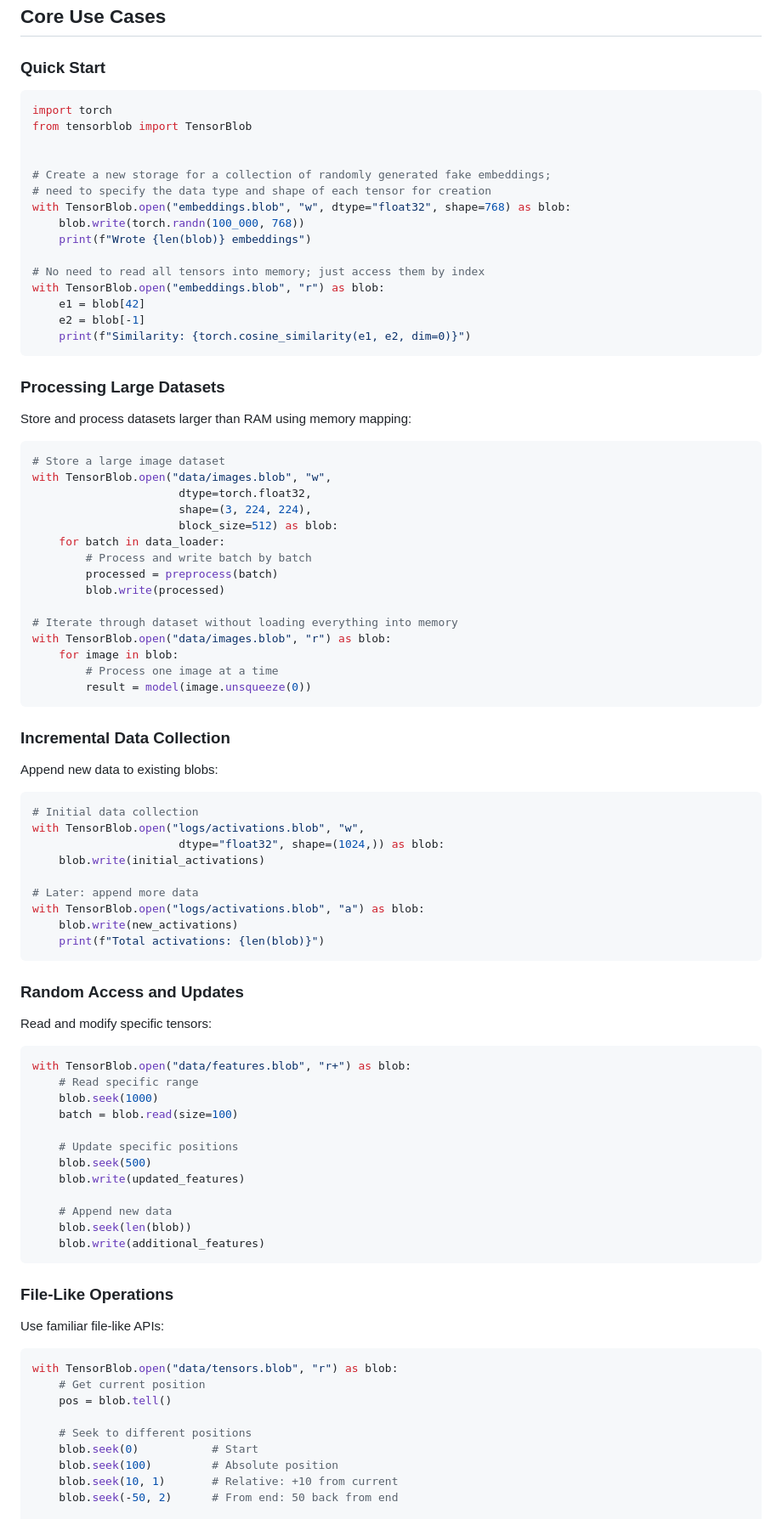
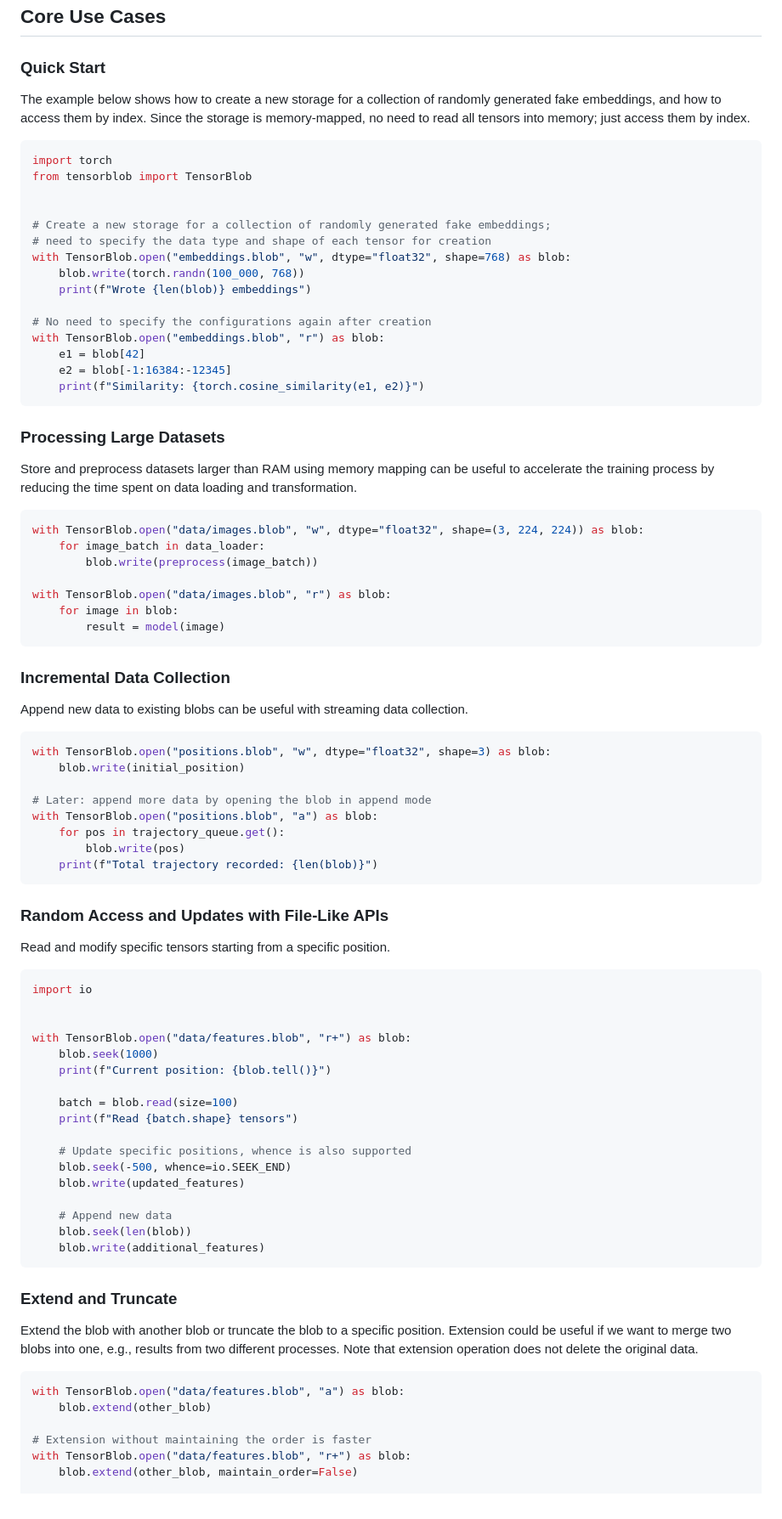
Before and after one commit to Guest400123064/tensorblob, a Markdown page: README.md, the part around one of its changes. Shown at 85% size. Rendered like a GitHub page.

````diff
--- a/README.md
+++ b/README.md
@@ -32,6 +32,8 @@ pip install git+https://github.com/Guest400123064/tensorblob.git
 
 ### Quick Start
 
+The example below shows how to create a new storage for a collection of randomly generated fake embeddings, and how to access them by index. Since the storage is memory-mapped, no need to read all tensors into memory; just access them by index.
+
 ```python
 import torch
 from tensorblob import TensorBlob
@@ -43,63 +45,59 @@ with TensorBlob.open("embeddings.blob", "w", dtype="float32", shape=768) as blob
     blob.write(torch.randn(100_000, 768))
     print(f"Wrote {len(blob)} embeddings")
 
-# No need to read all tensors into memory; just access them by index
+# No need to specify the configurations again after creation
 with TensorBlob.open("embeddings.blob", "r") as blob:
     e1 = blob[42]
-    e2 = blob[-1]
-    print(f"Similarity: {torch.cosine_similarity(e1, e2, dim=0)}")
+    e2 = blob[-1:16384:-12345]
+    print(f"Similarity: {torch.cosine_similarity(e1, e2)}")
 ```
 
 ### Processing Large Datasets
 
-Store and process datasets larger than RAM using memory mapping:
+Store and preprocess datasets larger than RAM using memory mapping can be useful to accelerate the training process by reducing the time spent on data loading and transformation.
 
 ```python
-# Store a large image dataset
-with TensorBlob.open("data/images.blob", "w",
-                      dtype=torch.float32,
-                      shape=(3, 224, 224),
-                      block_size=512) as blob:
-    for batch in data_loader:
-        # Process and write batch by batch
-        processed = preprocess(batch)
-        blob.write(processed)
+with TensorBlob.open("data/images.blob", "w", dtype="float32", shape=(3, 224, 224)) as blob:
+    for image_batch in data_loader:
+        blob.write(preprocess(image_batch))
 
-# Iterate through dataset without loading everything into memory
 with TensorBlob.open("data/images.blob", "r") as blob:
     for image in blob:
-        # Process one image at a time
-        result = model(image.unsqueeze(0))
+        result = model(image)
 ```
 
 ### Incremental Data Collection
 
-Append new data to existing blobs:
+Append new data to existing blobs can be useful with streaming data collection.
 
 ```python
-# Initial data collection
-with TensorBlob.open("logs/activations.blob", "w",
-                      dtype="float32", shape=(1024,)) as blob:
-    blob.write(initial_activations)
+with TensorBlob.open("positions.blob", "w", dtype="float32", shape=3) as blob:
+    blob.write(initial_position)
 
-# Later: append more data
-with TensorBlob.open("logs/activations.blob", "a") as blob:
-    blob.write(new_activations)
-    print(f"Total activations: {len(blob)}")
+# Later: append more data by opening the blob in append mode
+with TensorBlob.open("positions.blob", "a") as blob:
+    for pos in trajectory_queue.get():
+        blob.write(pos)
+    print(f"Total trajectory recorded: {len(blob)}")
 ```
 
-### Random Access and Updates
+### Random Access and Updates with File-Like APIs
 
-Read and modify specific tensors:
+Read and modify specific tensors starting from a specific position.
 
 ```python
+import io
+
+
 with TensorBlob.open("data/features.blob", "r+") as blob:
-    # Read specific range
     blob.seek(1000)
+    print(f"Current position: {blob.tell()}")
+
     batch = blob.read(size=100)
+    print(f"Read {batch.shape} tensors")
 
-    # Update specific positions
-    blob.seek(500)
+    # Update specific positions, whence is also supported
+    blob.seek(-500, whence=io.SEEK_END)
     blob.write(updated_features)
 
     # Append new data
@@ -107,18 +105,15 @@ with TensorBlob.open("data/features.blob", "r+") as blob:
     blob.write(additional_features)
 ```
 
-### File-Like Operations
+### Extend and Truncate
 
-Use familiar file-like APIs:
+Extend the blob with another blob or truncate the blob to a specific position. Extension could be useful if we want to merge two blobs into one, e.g., results from two different processes. Note that extension operation does not delete the original data.
 
 ```python
-with TensorBlob.open("data/tensors.blob", "r") as blob:
-    # Get current position
-    pos = blob.tell()
+with TensorBlob.open("data/features.blob", "a") as blob:
+    blob.extend(other_blob)
 
-    # Seek to different positions
-    blob.seek(0)           # Start
-    blob.seek(100)         # Absolute position
-    blob.seek(10, 1)       # Relative: +10 from current
-    blob.seek(-50, 2)      # From end: 50 back from end
+# Extension without maintaining the order is faster
+with TensorBlob.open("data/features.blob", "r+") as blob:
+    blob.extend(other_blob, maintain_order=False)
 
````
Also changed, not shown: other parts of README.md (+3 -43 lines).
